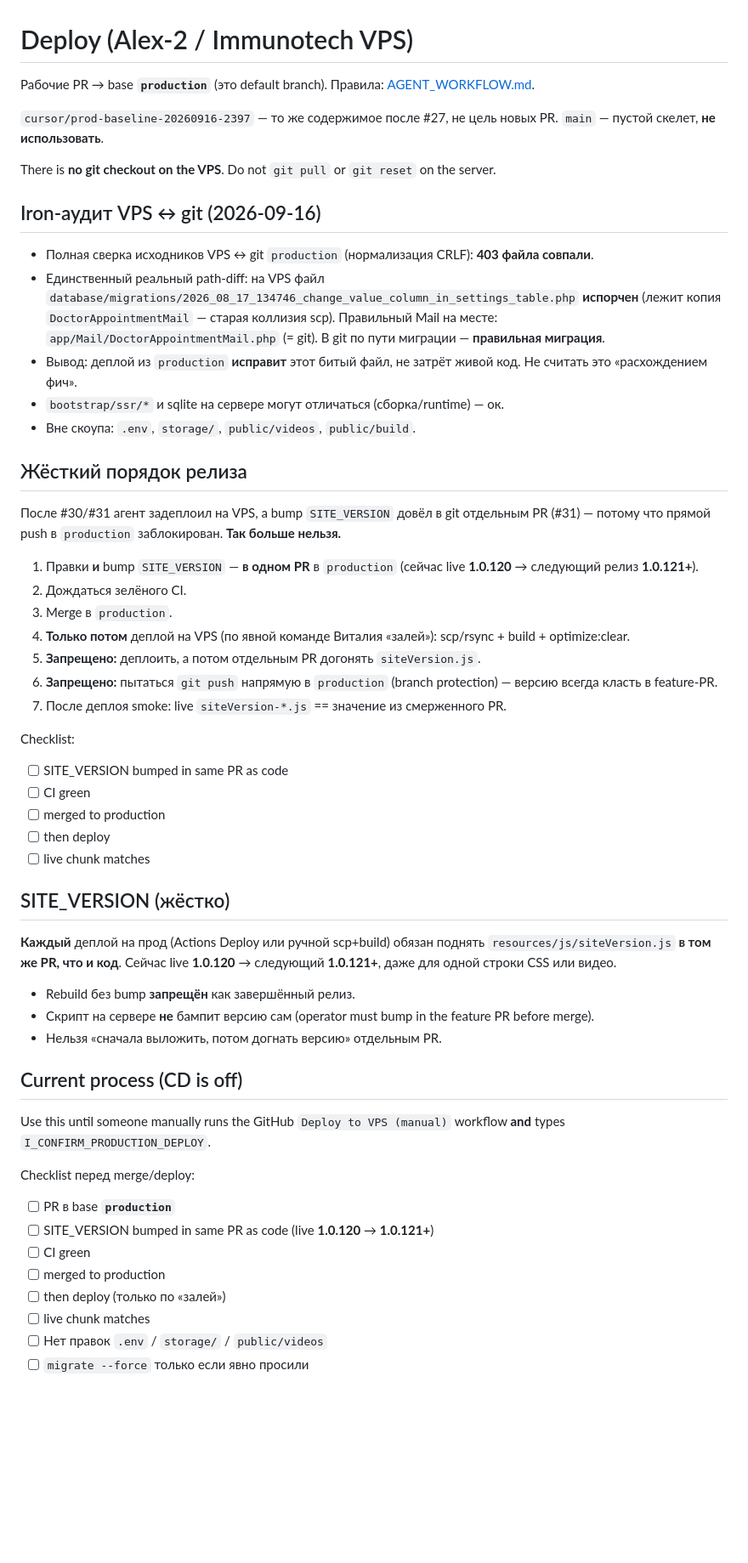
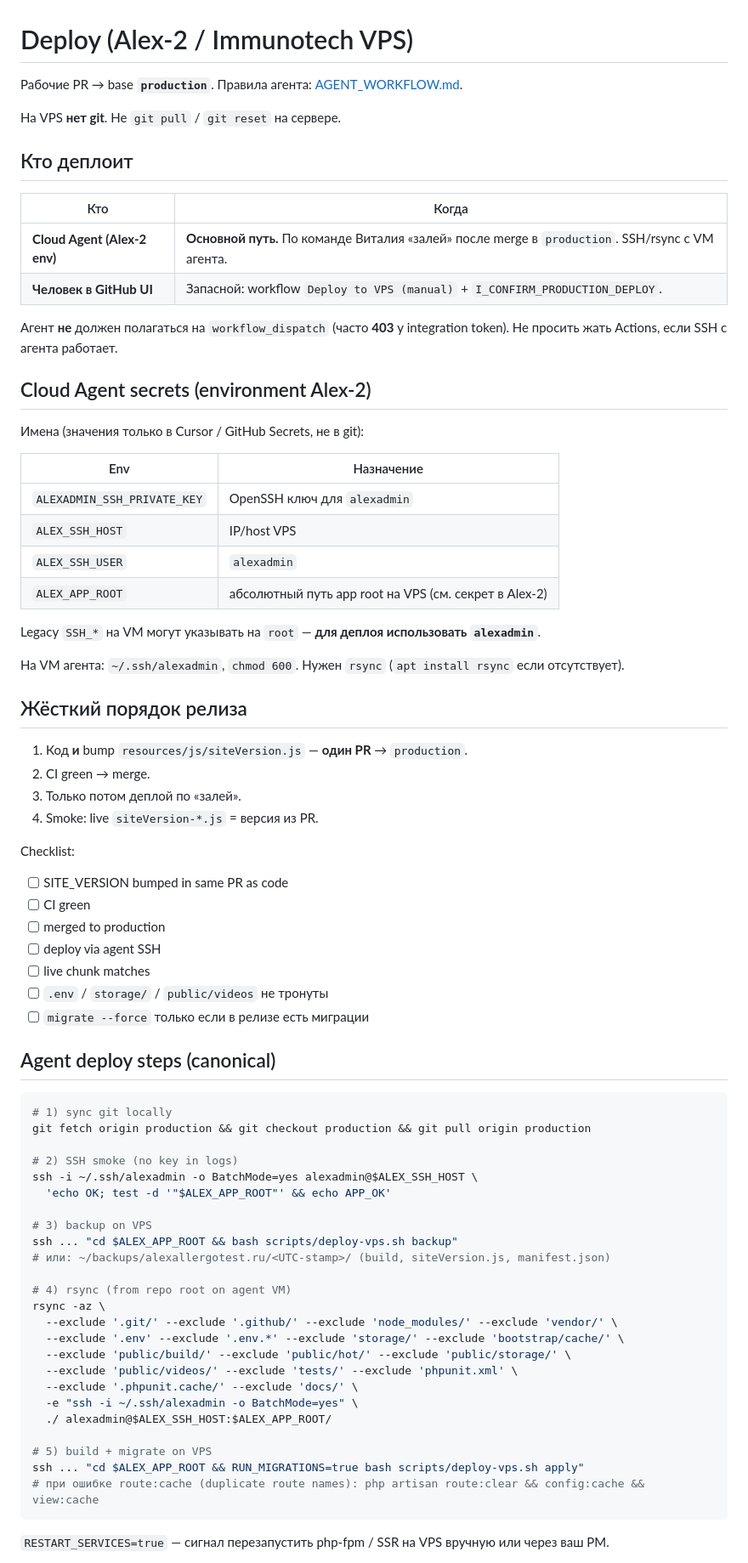
Before and after one commit to x3-team/Alex-2, a Markdown page: docs/DEPLOY.md, the part around one of its changes. Shown at 85% size. Drawn GitHub-style; blank space fills up the shorter version.

Commit message:
Docs: agent SSH deploy as primary path; Actions as fallback
Co-authored-by: x3-team <x3-team@users.noreply.github.com>

````diff
--- a/docs/DEPLOY.md
+++ b/docs/DEPLOY.md
@@ -1,59 +1,78 @@
 # Deploy (Alex-2 / Immunotech VPS)
 
-Рабочие PR → base **`production`** (это default branch). Правила: [AGENT_WORKFLOW.md](./AGENT_WORKFLOW.md).
+Рабочие PR → base **`production`**. Правила агента: [AGENT_WORKFLOW.md](./AGENT_WORKFLOW.md).
 
-`cursor/prod-baseline-20260916-2397` — то же содержимое после #27, не цель новых PR. `main` — пустой скелет, **не использовать**.
+На VPS **нет git**. Не `git pull` / `git reset` на сервере.
 
-There is **no git checkout on the VPS**. Do not `git pull` or `git reset` on the server.
+## Кто деплоит
 
-## Iron-аудит VPS ↔ git (2026-09-16)
+| Кто | Когда |
+|-----|--------|
+| **Cloud Agent (Alex-2 env)** | **Основной путь.** По команде Виталия «залей» после merge в `production`. SSH/rsync с VM агента. |
+| **Человек в GitHub UI** | Запасной: workflow `Deploy to VPS (manual)` + `I_CONFIRM_PRODUCTION_DEPLOY`. |
 
-- Полная сверка исходников VPS ↔ git `production` (нормализация CRLF): **403 файла совпали**.
-- Единственный реальный path-diff: на VPS файл `database/migrations/2026_08_17_134746_change_value_column_in_settings_table.php` **испорчен** (лежит копия `DoctorAppointmentMail` — старая коллизия scp). Правильный Mail на месте: `app/Mail/DoctorAppointmentMail.php` (= git). В git по пути миграции — **правильная миграция**.
-- Вывод: деплой из `production` **исправит** этот битый файл, не затрёт живой код. Не считать это «расхождением фич».
-- `bootstrap/ssr/*` и sqlite на сервере могут отличаться (сборка/runtime) — ок.
-- Вне скоупа: `.env`, `storage/`, `public/videos`, `public/build`.
+Агент **не** должен полагаться на `workflow_dispatch` (часто **403** у integration token). Не просить жать Actions, если SSH с агента работает.
+
+## Cloud Agent secrets (environment Alex-2)
+
+Имена (значения только в Cursor / GitHub Secrets, не в git):
+
+| Env | Назначение |
+|-----|------------|
+| `ALEXADMIN_SSH_PRIVATE_KEY` | OpenSSH ключ для `alexadmin` |
+| `ALEX_SSH_HOST` | IP/host VPS |
+| `ALEX_SSH_USER` | `alexadmin` |
+| `ALEX_APP_ROOT` | абсолютный путь app root на VPS (см. секрет в Alex-2) |
+
+Legacy `SSH_*` на VM могут указывать на `root` — **для деплоя использовать `alexadmin`**.
+
+На VM агента: `~/.ssh/alexadmin`, `chmod 600`. Нужен `rsync` (`apt install rsync` если отсутствует).
 
 ## Жёсткий порядок релиза
 
-После #30/#31 агент задеплоил на VPS, а bump `SITE_VERSION` довёл в git отдельным PR (#31) — потому что прямой push в `production` заблокирован. **Так больше нельзя.**
-
-1. Правки **и** bump `SITE_VERSION` — **в одном PR** в `production` (сейчас live **1.0.120** → следующий релиз **1.0.121+**).
-2. Дождаться зелёного CI.
-3. Merge в `production`.
-4. **Только потом** деплой на VPS (по явной команде Виталия «залей»): scp/rsync + build + optimize:clear.
-5. **Запрещено:** деплоить, а потом отдельным PR догонять `siteVersion.js`.
-6. **Запрещено:** пытаться `git push` напрямую в `production` (branch protection) — версию всегда класть в feature-PR.
-7. После деплоя smoke: live `siteVersion-*.js` == значение из смерженного PR.
+1. Код **и** bump `resources/js/siteVersion.js` — **один PR** → `production`.
+2. CI green → merge.
+3. Только потом деплой по «залей».
+4. Smoke: live `siteVersion-*.js` = версия из PR.
 
 Checklist:
 
 - [ ] SITE_VERSION bumped in same PR as code
 - [ ] CI green
 - [ ] merged to production
-- [ ] then deploy
+- [ ] deploy via agent SSH
 - [ ] live chunk matches
+- [ ] `.env` / `storage/` / `public/videos` не тронуты
+- [ ] `migrate --force` только если в релизе есть миграции
 
-## SITE_VERSION (жёстко)
+## Agent deploy steps (canonical)
 
-**Каждый** деплой на прод (Actions Deploy или ручной scp+build) обязан поднять `resources/js/siteVersion.js` **в том же PR, что и код**. Сейчас live **1.0.120** → следующий **1.0.121+**, даже для одной строки CSS или видео.
+```bash
+# 1) sync git locally
+git fetch origin production && git checkout production && git pull origin production
 
-- Rebuild без bump **запрещён** как завершённый релиз.
-- Скрипт на сервере **не** бампит версию сам (operator must bump in the feature PR before merge).
-- Нельзя «сначала выложить, потом догнать версию» отдельным PR.
+# 2) SSH smoke (no key in logs)
+ssh -i ~/.ssh/alexadmin -o BatchMode=yes alexadmin@$ALEX_SSH_HOST \
+  'echo OK; test -d '"$ALEX_APP_ROOT"' && echo APP_OK'
 
-## Current process (CD is off)
+# 3) backup on VPS
+ssh ... "cd $ALEX_APP_ROOT && bash scripts/deploy-vps.sh backup"
+# или: ~/backups/alexallergotest.ru/<UTC-stamp>/ (build, siteVersion.js, manifest.json)
 
-Use this until someone manually runs the GitHub `Deploy to VPS (manual)` workflow **and** types `I_CONFIRM_PRODUCTION_DEPLOY`.
+# 4) rsync (from repo root on agent VM)
+rsync -az \
+  --exclude '.git/' --exclude '.github/' --exclude 'node_modules/' --exclude 'vendor/' \
+  --exclude '.env' --exclude '.env.*' --exclude 'storage/' --exclude 'bootstrap/cache/' \
+  --exclude 'public/build/' --exclude 'public/hot/' --exclude 'public/storage/' \
+  --exclude 'public/videos/' --exclude 'tests/' --exclude 'phpunit.xml' \
+  --exclude '.phpunit.cache/' --exclude 'docs/' \
+  -e "ssh -i ~/.ssh/alexadmin -o BatchMode=yes" \
+  ./ alexadmin@$ALEX_SSH_HOST:$ALEX_APP_ROOT/
 
-Checklist перед merge/deploy:
+# 5) build + migrate on VPS
+ssh ... "cd $ALEX_APP_ROOT && RUN_MIGRATIONS=true bash scripts/deploy-vps.sh apply"
+# при ошибке route:cache (duplicate route names): php artisan route:clear && config:cache && view:cache
+```
 
-- [ ] PR в base **`production`**
-- [ ] SITE_VERSION bumped in same PR as code (live **1.0.120** → **1.0.121+**)
-- [ ] CI green
-- [ ] merged to production
-- [ ] then deploy (только по «залей»)
-- [ ] live chunk matches
-- [ ] Нет правок `.env` / `storage/` / `public/videos`
-- [ ] `migrate --force` только если явно просили
+`RESTART_SERVICES=true` — сигнал перезапустить php-fpm / SSR на VPS вручную или через ваш PM.
 
````
Also changed, not shown: other parts of docs/DEPLOY.md (+16 -38 lines), docs/AGENT_WORKFLOW.md (+31 -39 lines).
